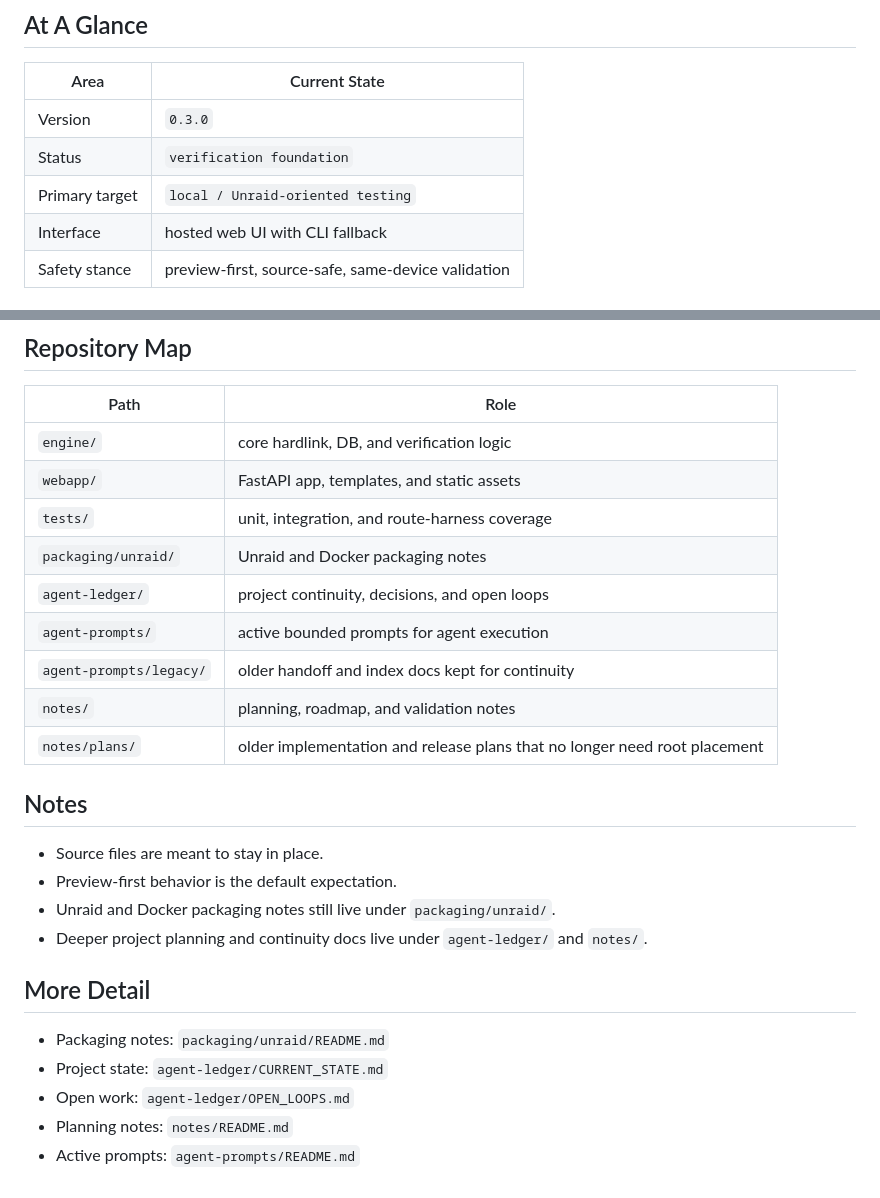
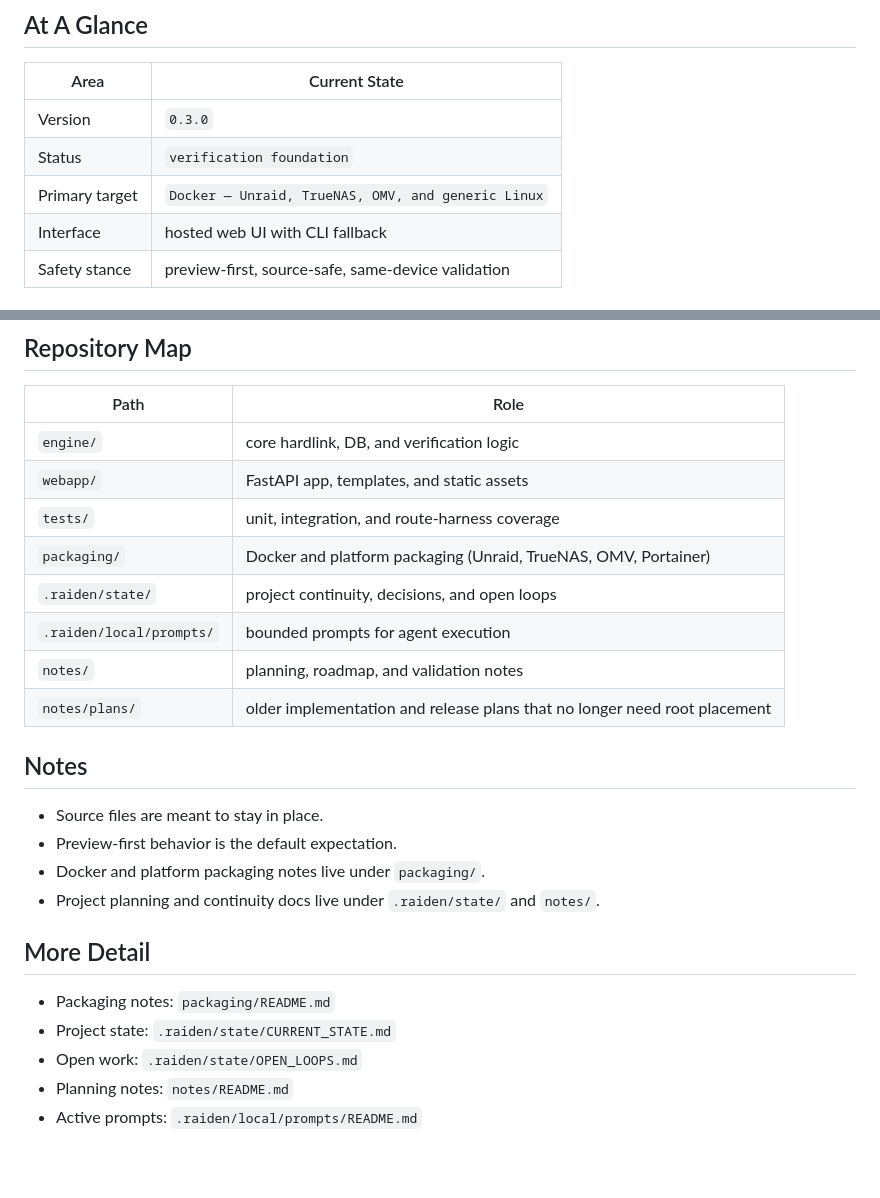
Before and after one commit to StarlightDaemon/HardlinkOrganizer, a Markdown page: README.md, 2 parts joined by grey strips. GitHub-like rendering; blank space fills up the shorter version.

Commit message:
docs: update README for Docker-first multi-platform framing
Update At A Glance target from Unraid-only to Docker/multi-platform.
Fix stale repo map and More Detail entries: replace agent-ledger/ and
agent-prompts/ with .raiden/state/ and .raiden/local/prompts/,
and packaging/unraid/ with the new packaging/ root.

Co-Authored-By: Claude Sonnet 4.6 <noreply@anthropic.com>

```diff
--- a/README.md
+++ b/README.md
@@ -19,7 +19,7 @@ fully polished public release.
 | --- | --- |
 | Version | `0.3.0` |
 | Status | `verification foundation` |
-| Primary target | `local / Unraid-oriented testing` |
+| Primary target | `Docker — Unraid, TrueNAS, OMV, and generic Linux` |
 | Interface | hosted web UI with CLI fallback |
 | Safety stance | preview-first, source-safe, same-device validation |
 
@@ -89,10 +89,9 @@ python3 -m pytest ./tests/
 | `engine/` | core hardlink, DB, and verification logic |
 | `webapp/` | FastAPI app, templates, and static assets |
 | `tests/` | unit, integration, and route-harness coverage |
-| `packaging/unraid/` | Unraid and Docker packaging notes |
-| `agent-ledger/` | project continuity, decisions, and open loops |
-| `agent-prompts/` | active bounded prompts for agent execution |
-| `agent-prompts/legacy/` | older handoff and index docs kept for continuity |
+| `packaging/` | Docker and platform packaging (Unraid, TrueNAS, OMV, Portainer) |
+| `.raiden/state/` | project continuity, decisions, and open loops |
+| `.raiden/local/prompts/` | bounded prompts for agent execution |
 | `notes/` | planning, roadmap, and validation notes |
 | `notes/plans/` | older implementation and release plans that no longer need root placement |
 
@@ -100,13 +99,13 @@ python3 -m pytest ./tests/
 
 - Source files are meant to stay in place.
 - Preview-first behavior is the default expectation.
-- Unraid and Docker packaging notes still live under `packaging/unraid/`.
-- Deeper project planning and continuity docs live under `agent-ledger/` and `notes/`.
+- Docker and platform packaging notes live under `packaging/`.
+- Project planning and continuity docs live under `.raiden/state/` and `notes/`.
 
 ## More Detail
 
-- Packaging notes: `packaging/unraid/README.md`
-- Project state: `agent-ledger/CURRENT_STATE.md`
-- Open work: `agent-ledger/OPEN_LOOPS.md`
+- Packaging notes: `packaging/README.md`
+- Project state: `.raiden/state/CURRENT_STATE.md`
+- Open work: `.raiden/state/OPEN_LOOPS.md`
 - Planning notes: `notes/README.md`
-- Active prompts: `agent-prompts/README.md`
+- Active prompts: `.raiden/local/prompts/README.md`
```
